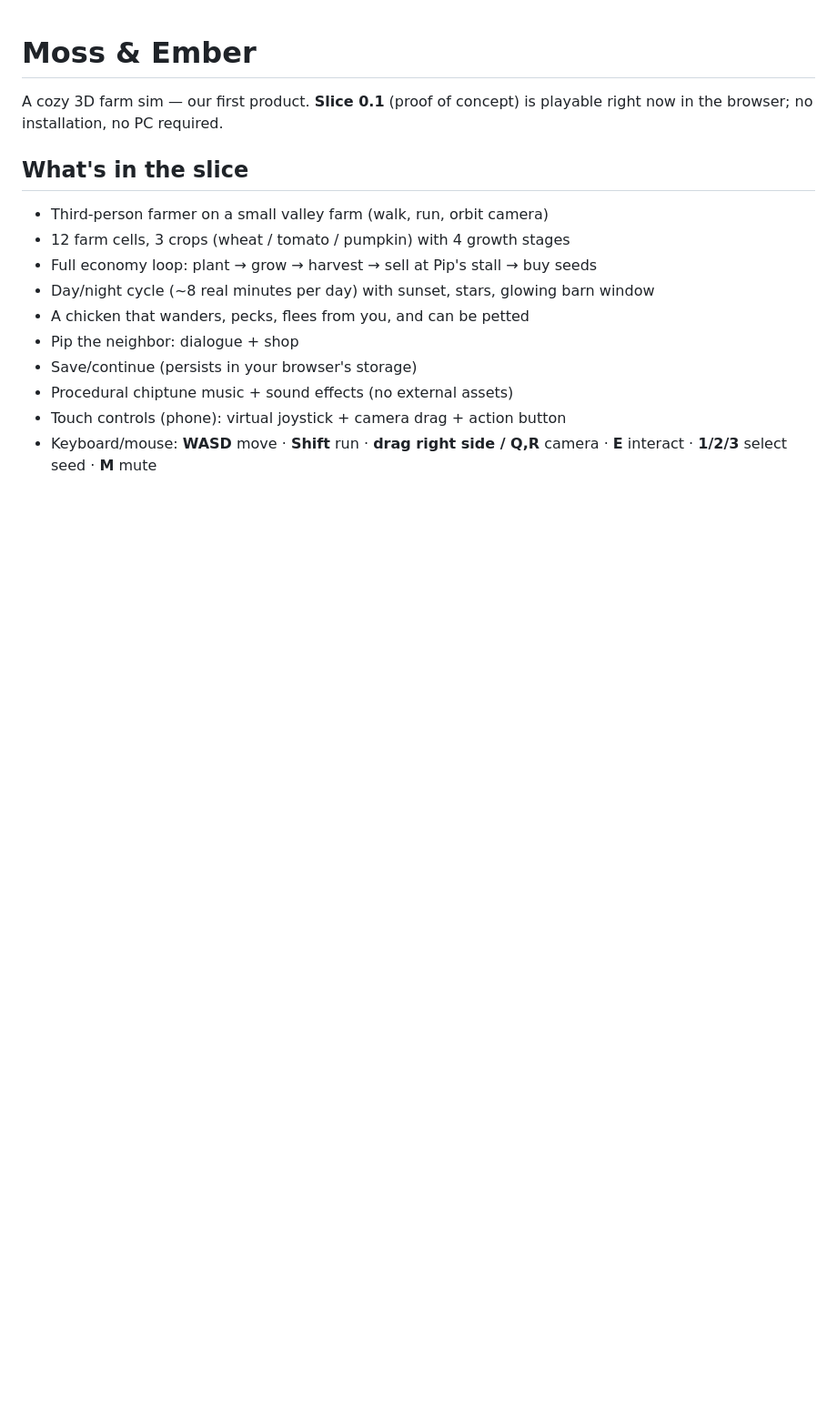
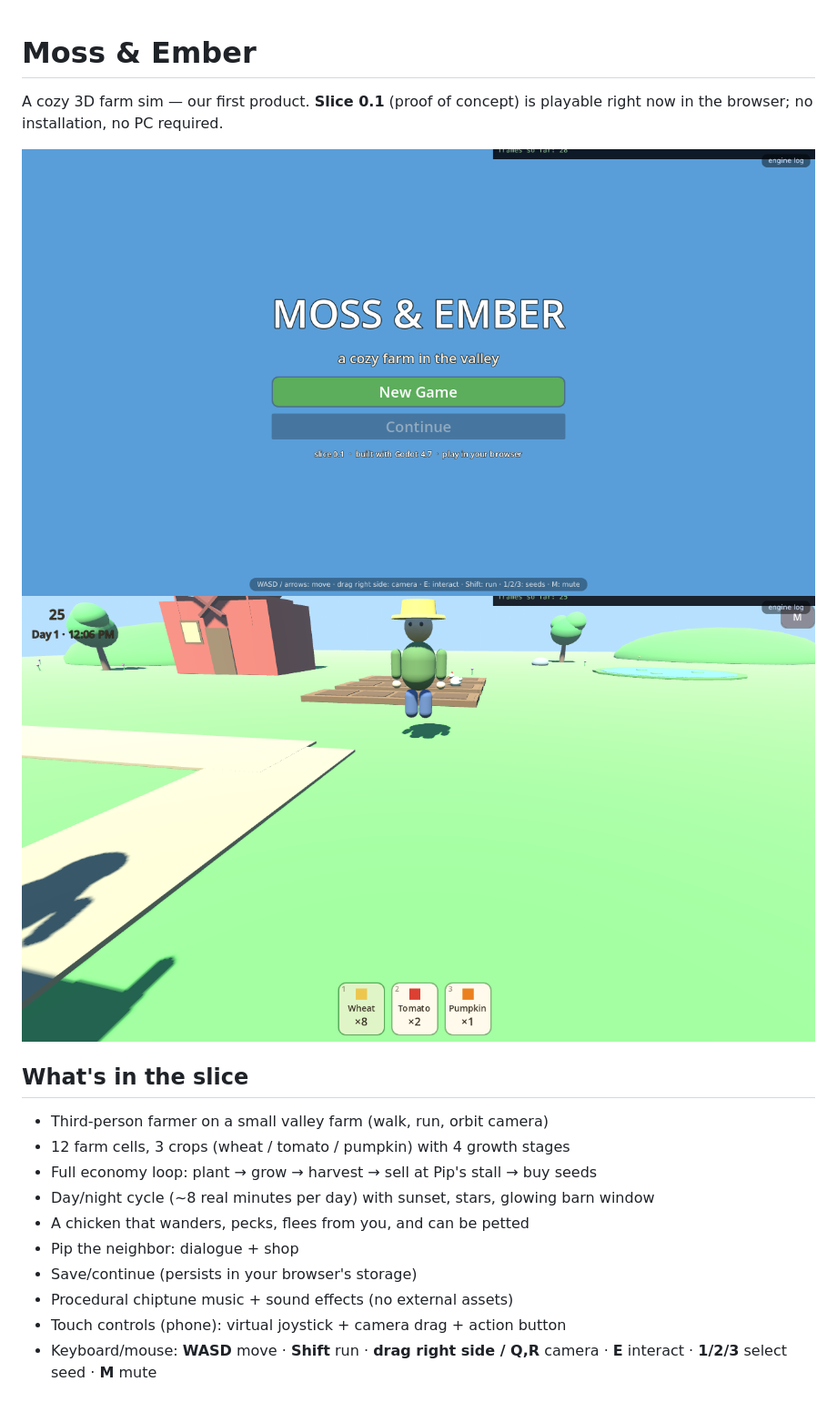
Before and after one commit to sami3463367/Software-, a Markdown page: moss-and-ember/README.md, the part around the change. Shown at 91% size. GitHub-like rendering; pictures changed too: moss-and-ember/docs/screenshot-farm.png (added), moss-and-ember/docs/screenshot-title.png (added); blank space fills up the shorter version.

Commit message:
docs: screenshots of the playable web slice (title screen, the farm at noon)
Co-authored-by: arena-agent <297053741+arena-agent@users.noreply.github.com>

```diff
--- a/moss-and-ember/README.md
+++ b/moss-and-ember/README.md
@@ -2,6 +2,9 @@
 
 A cozy 3D farm sim — our first product. **Slice 0.1** (proof of concept) is
 playable right now in the browser; no installation, no PC required.
+
+![title screen](docs/screenshot-title.png)
+![the farm at noon](docs/screenshot-farm.png)
 
 ## What's in the slice
 
```
